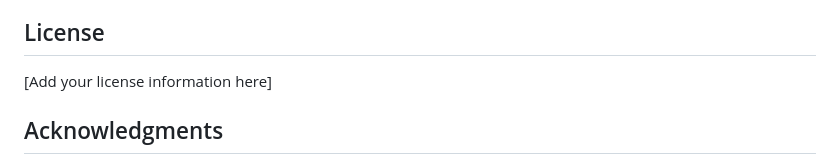
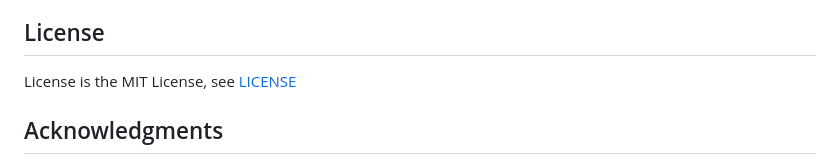
Before and after one commit to dcsturman/worldgen, a Markdown page: README.md, the part around the change. GitHub-like rendering.

```diff
--- a/README.md
+++ b/README.md
@@ -171,7 +171,7 @@ Worldgen follows standard Rust development practices:
 
 ## License
 
-[Add your license information here]
+License is the MIT License, see [LICENSE](LICENSE)
 
 ## Acknowledgments
 
```
